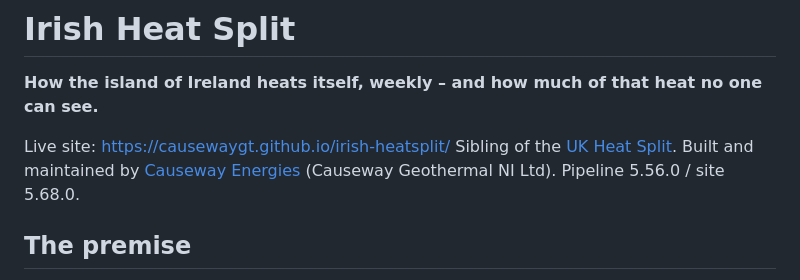
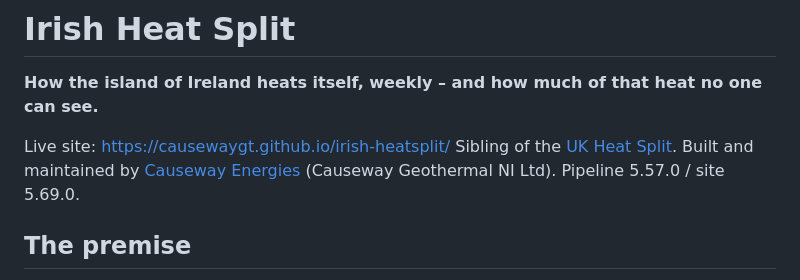
Before and after one commit to causewaygt/irish-heatsplit, a Markdown page: README.md, the part around the change. GitHub-like rendering.

```diff
--- a/README.md
+++ b/README.md
@@ -6,7 +6,7 @@ no one can see.**
 Live site: https://causewaygt.github.io/irish-heatsplit/
 Sibling of the [UK Heat Split](https://causewaygt.github.io/uk-heatsplit/).
 Built and maintained by [Causeway Energies](https://causewaygt.com)
-(Causeway Geothermal NI Ltd). Pipeline 5.56.0 / site 5.68.0.
+(Causeway Geothermal NI Ltd). Pipeline 5.57.0 / site 5.69.0.
 
 ## The premise
 
```
